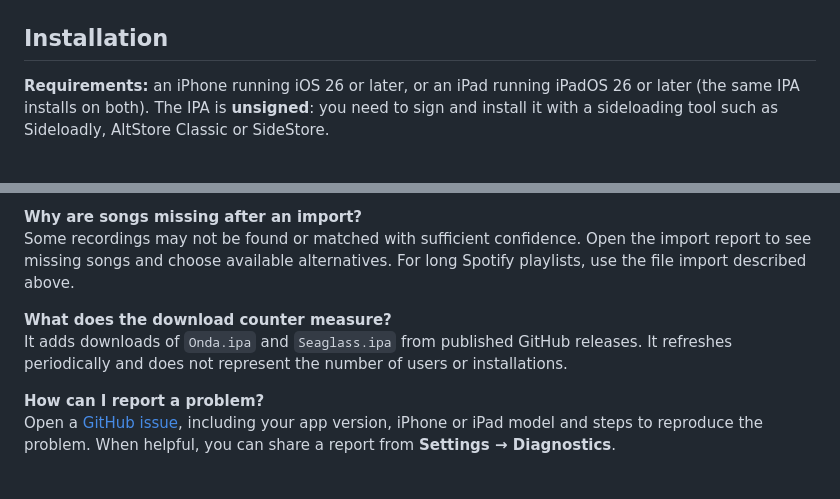
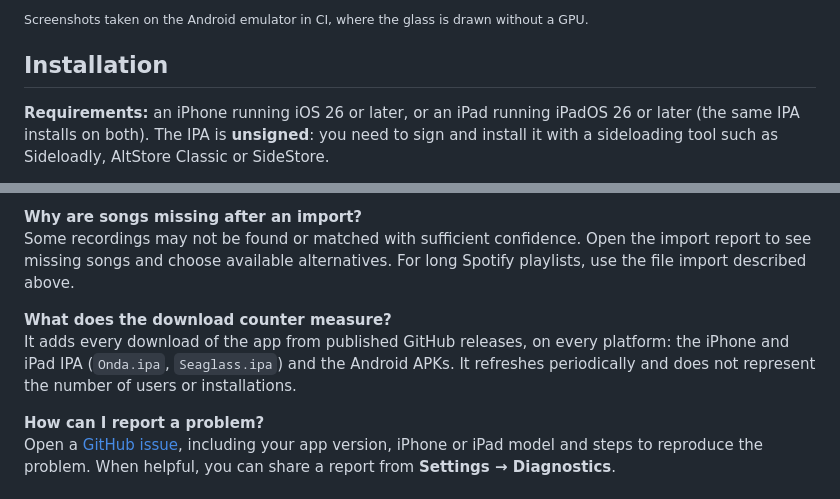
Before and after one commit to Foglio24/onda, a Markdown page: README.md, 2 parts joined by grey strips. Drawn GitHub-style.

```diff
--- a/README.md
+++ b/README.md
@@ -69,3 +85,5 @@ An independent music player for iPhone and iPad, with AutoMix, playlists and syn
+<sub>Screenshots taken on the Android emulator in CI, where the glass is drawn without a GPU.</sub>
+
 ## Installation
 
 **Requirements:** an iPhone running iOS 26 or later, or an iPad running iPadOS 26 or later (the same IPA installs on both). The IPA is **unsigned**: you need to sign and install it with a sideloading tool such as Sideloadly, AltStore Classic or SideStore.
@@ -111,7 +138,7 @@ No. It tries to favour transitions in time when they suit the songs, but can cho
 Some recordings may not be found or matched with sufficient confidence. Open the import report to see missing songs and choose available alternatives. For long Spotify playlists, use the file import described above.
 
 **What does the download counter measure?**
-It adds downloads of `Onda.ipa` and `Seaglass.ipa` from published GitHub releases. It refreshes periodically and does not represent the number of users or installations.
+It adds every download of the app from published GitHub releases, on every platform: the iPhone and iPad IPA (`Onda.ipa`, `Seaglass.ipa`) and the Android APKs. It refreshes periodically and does not represent the number of users or installations.
 
 **How can I report a problem?**
 Open a [GitHub issue](https://github.com/Foglio24/onda/issues), including your app version, iPhone or iPad model and steps to reproduce the problem. When helpful, you can share a report from **Settings → Diagnostics**.
```
Also changed, not shown: other parts of README.md (+33 -8 lines), THIRD_PARTY_NOTICES.md (+4 -0 lines), docs/screenshots/android/artist.jpg (added), docs/screenshots/android/home.jpg (added), docs/screenshots/android/lyrics.jpg (added), docs/screenshots/android/player.jpg (added), docs/screenshots/android/search.jpg (added), docs/screenshots/android/settings.jpg (added), 4 other files.
